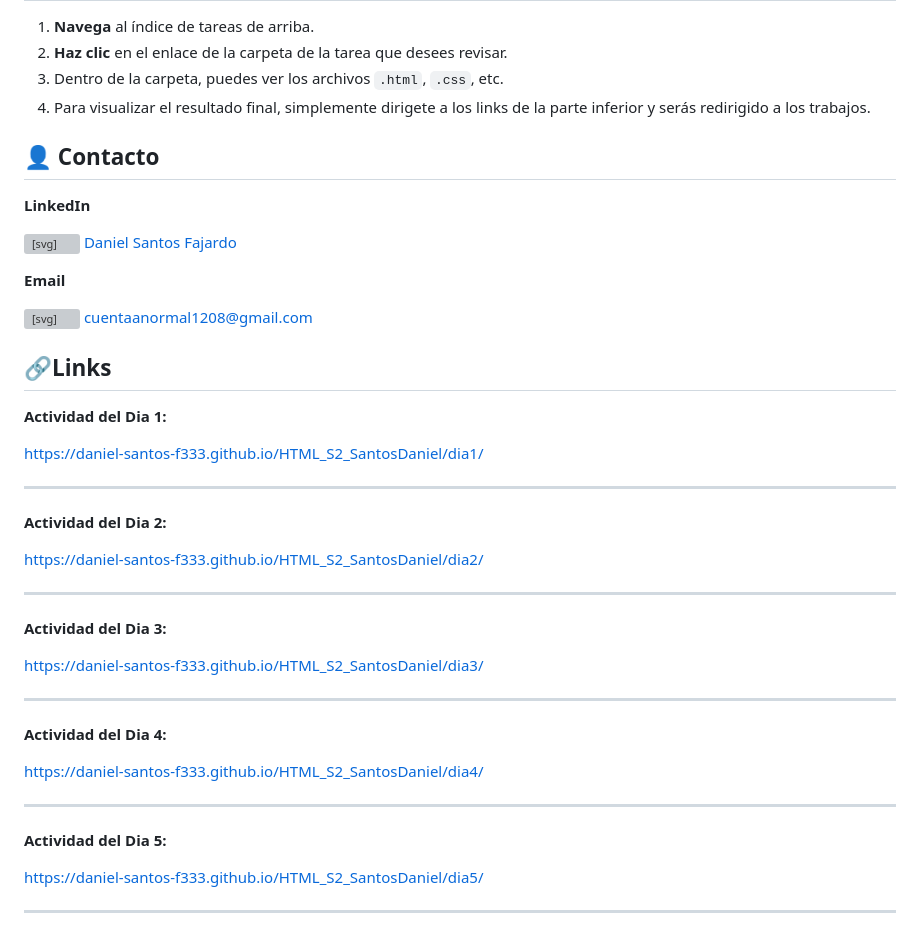
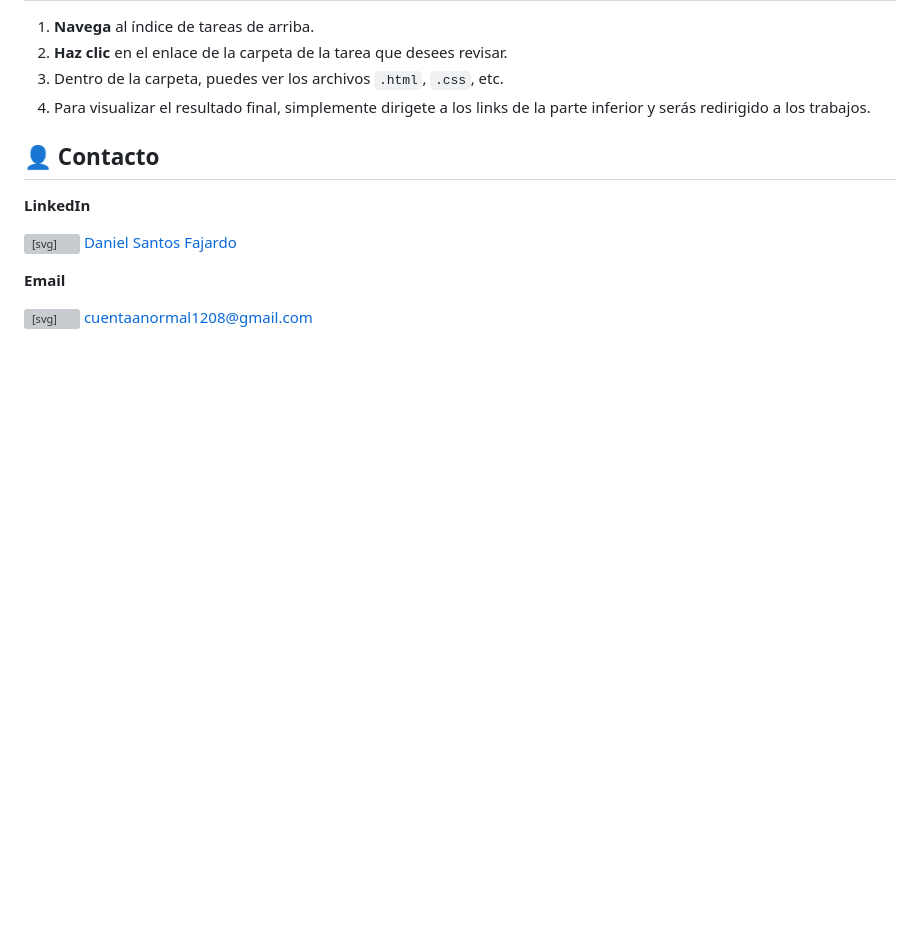
Before and after one commit to Daniel-Santos-F333/HTML_S2_SantosDaniel, a Markdown page: README.md, the part around one of its changes. GitHub-like rendering; blank space fills up the shorter version; grey boxes are pictures that could not be loaded.

Commit message:
docs: :memo: README updated

```diff
--- a/README.md
+++ b/README.md
@@ -82,30 +90,3 @@ Las herramientas principales que estoy utilizando para estas tareas son:
 **Email**
 
 <svg width="20" height="20" style="vertical-align:middle;" xmlns="http://www.w3.org/2000/svg" viewBox="0 0 512 512"><!--!Font Awesome Free 6.7.2 by @fontawesome - https://fontawesome.com License - https://fontawesome.com/license/free Copyright 2025 Fonticons, Inc.--><path d="M48 64C21.5 64 0 85.5 0 112c0 15.1 7.1 29.3 19.2 38.4L236.8 313.6c11.4 8.5 27 8.5 38.4 0L492.8 150.4c12.1-9.1 19.2-23.3 19.2-38.4c0-26.5-21.5-48-48-48L48 64zM0 176L0 384c0 35.3 28.7 64 64 64l384 0c35.3 0 64-28.7 64-64l0-208L294.4 339.2c-22.8 17.1-54 17.1-76.8 0L0 176z"/></svg> cuentaanormal1208@gmail.com
-## 🔗Links
-
-**Actividad del Dia 1:**
-
-https://daniel-santos-f333.github.io/HTML_S2_SantosDaniel/dia1/
-
----
-**Actividad del Dia 2:**
-
-https://daniel-santos-f333.github.io/HTML_S2_SantosDaniel/dia2/
-
----
-**Actividad del Dia 3:**
-
-https://daniel-santos-f333.github.io/HTML_S2_SantosDaniel/dia3/
-
----
-**Actividad del Dia 4:**
-
-https://daniel-santos-f333.github.io/HTML_S2_SantosDaniel/dia4/
-
----
-**Actividad del Dia 5:**
-
-https://daniel-santos-f333.github.io/HTML_S2_SantosDaniel/dia5/
-
----
```
Also changed, not shown: other parts of README.md (+15 -7 lines).
